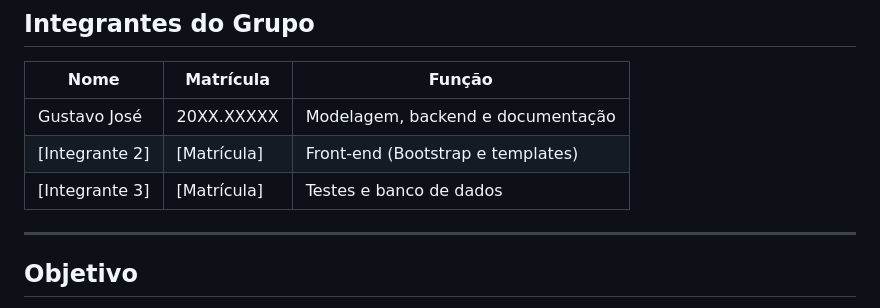
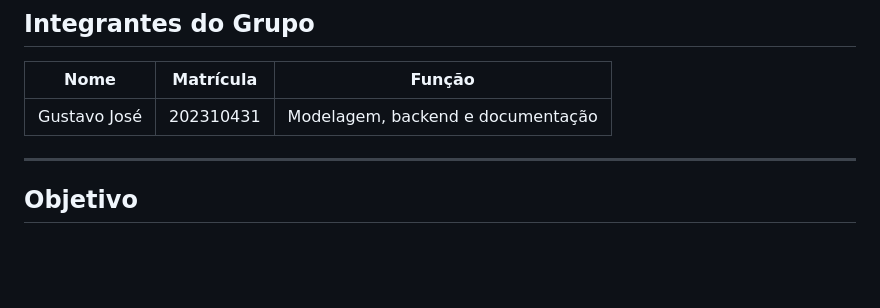
Before and after one commit to GustavoJoss/MechManager, a Markdown page: README.md, the part around the change. Rendered like a GitHub page; blank space fills up the shorter version.

Commit message:
mudanca README

```diff
--- a/README.md
+++ b/README.md
@@ -16,9 +16,7 @@ Esse projeto foi desenvolvido para a disciplina **Programação Web (GAC116)** d
 ##  Integrantes do Grupo
 | Nome | Matrícula | Função |
 |------|------------|--------|
-| Gustavo José | 20XX.XXXXX | Modelagem, backend e documentação |
-| [Integrante 2] | [Matrícula] | Front-end (Bootstrap e templates) |
-| [Integrante 3] | [Matrícula] | Testes e banco de dados |
+| Gustavo José | 202310431 | Modelagem, backend e documentação |
 
 ---
 
```
